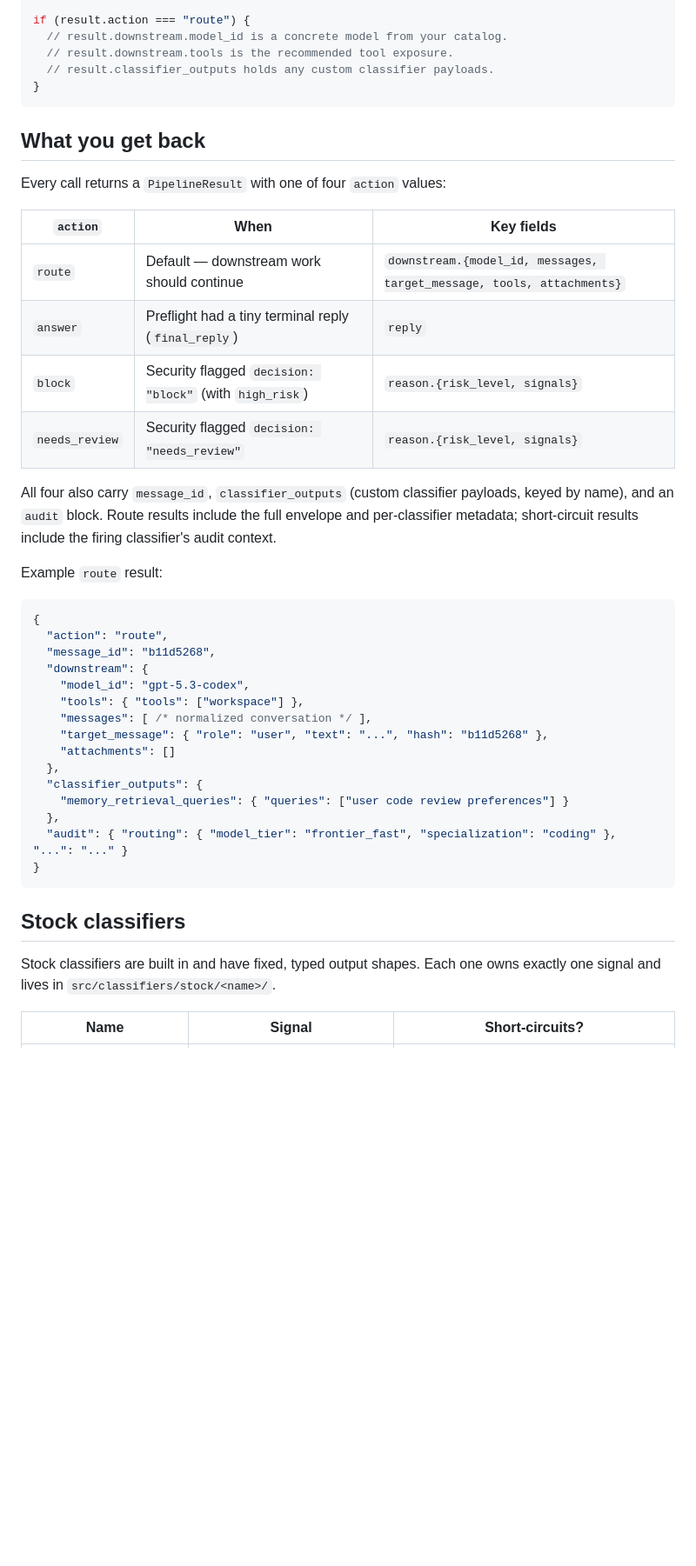
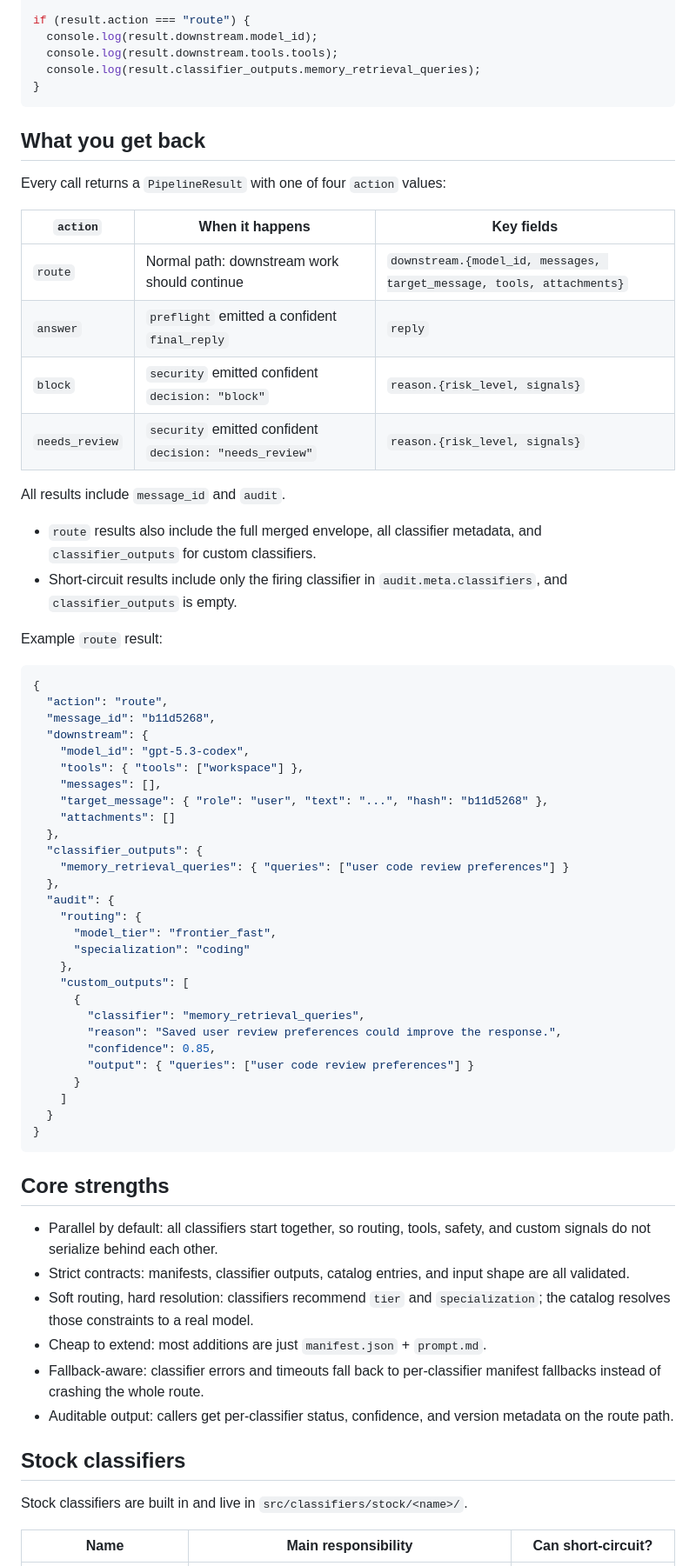
Before and after one commit to taylorbayouth/open-classify, a Markdown page: README.md, the part around one of its changes. Shown at 87% size. GitHub-like rendering; blank space fills up the shorter version.

````diff
--- a/README.md
+++ b/README.md
@@ -50,9 +88,9 @@ const result = await classifyWithOllama(
 );
 
 if (result.action === "route") {
-  // result.downstream.model_id is a concrete model from your catalog.
-  // result.downstream.tools is the recommended tool exposure.
-  // result.classifier_outputs holds any custom classifier payloads.
+  console.log(result.downstream.model_id);
+  console.log(result.downstream.tools.tools);
+  console.log(result.classifier_outputs.memory_retrieval_queries);
 }
 ```
 
@@ -60,14 +98,17 @@ if (result.action === "route") {
 
 Every call returns a `PipelineResult` with one of four `action` values:
 
-| `action` | When | Key fields |
+| `action` | When it happens | Key fields |
 |---|---|---|
-| `route` | Default — downstream work should continue | `downstream.{model_id, messages, target_message, tools, attachments}` |
-| `answer` | Preflight had a tiny terminal reply (`final_reply`) | `reply` |
-| `block` | Security flagged `decision: "block"` (with `high_risk`) | `reason.{risk_level, signals}` |
-| `needs_review` | Security flagged `decision: "needs_review"` | `reason.{risk_level, signals}` |
+| `route` | Normal path: downstream work should continue | `downstream.{model_id, messages, target_message, tools, attachments}` |
+| `answer` | `preflight` emitted a confident `final_reply` | `reply` |
+| `block` | `security` emitted confident `decision: "block"` | `reason.{risk_level, signals}` |
+| `needs_review` | `security` emitted confident `decision: "needs_review"` | `reason.{risk_level, signals}` |
 
-All four also carry `message_id`, `classifier_outputs` (custom classifier payloads, keyed by name), and an `audit` block. Route results include the full envelope and per-classifier metadata; short-circuit results include the firing classifier's audit context.
+All results include `message_id` and `audit`.
+
+- `route` results also include the full merged envelope, all classifier metadata, and `classifier_outputs` for custom classifiers.
+- Short-circuit results include only the firing classifier in `audit.meta.classifiers`, and `classifier_outputs` is empty.
 
 Example `route` result:
 
@@ -78,20 +119,42 @@ Example `route` result:
   "downstream": {
     "model_id": "gpt-5.3-codex",
     "tools": { "tools": ["workspace"] },
-    "messages": [ /* normalized conversation */ ],
+    "messages": [],
     "target_message": { "role": "user", "text": "...", "hash": "b11d5268" },
     "attachments": []
   },
   "classifier_outputs": {
     "memory_retrieval_queries": { "queries": ["user code review preferences"] }
   },
-  "audit": { "routing": { "model_tier": "frontier_fast", "specialization": "coding" }, "...": "..." }
+  "audit": {
+    "routing": {
+      "model_tier": "frontier_fast",
+      "specialization": "coding"
+    },
+    "custom_outputs": [
+      {
+        "classifier": "memory_retrieval_queries",
+        "reason": "Saved user review preferences could improve the response.",
+        "confidence": 0.85,
+        "output": { "queries": ["user code review preferences"] }
+      }
+    ]
+  }
 }
 ```
 
+## Core strengths
+
+- Parallel by default: all classifiers start together, so routing, tools, safety, and custom signals do not serialize behind each other.
+- Strict contracts: manifests, classifier outputs, catalog entries, and input shape are all validated.
+- Soft routing, hard resolution: classifiers recommend `tier` and `specialization`; the catalog resolves those constraints to a real model.
+- Cheap to extend: most additions are just `manifest.json` + `prompt.md`.
+- Fallback-aware: classifier errors and timeouts fall back to per-classifier manifest fallbacks instead of crashing the whole route.
+- Auditable output: callers get per-classifier status, confidence, and version metadata on the route path.
+
 ## Stock classifiers
 
-Stock classifiers are built in and have fixed, typed output shapes. Each one owns exactly one signal and lives in `src/classifiers/stock/<name>/`.
+Stock classifiers are built in and live in `src/classifiers/stock/<name>/`.
 
-| Name | Signal | Short-circuits? |
+| Name | Main responsibility | Can short-circuit? |
 |---|---|---|
````
Also changed, not shown: other parts of README.md (+170 -36 lines).
